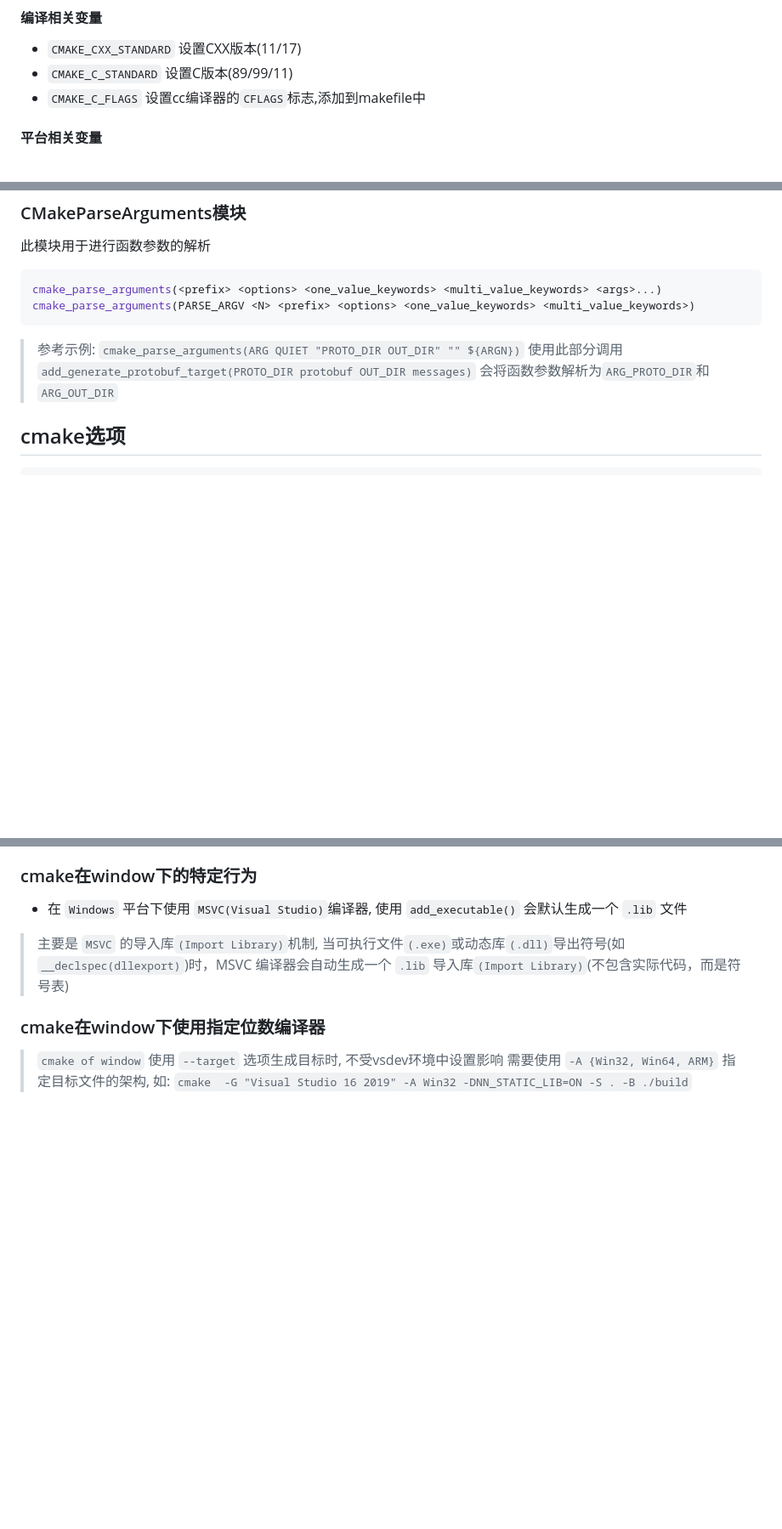
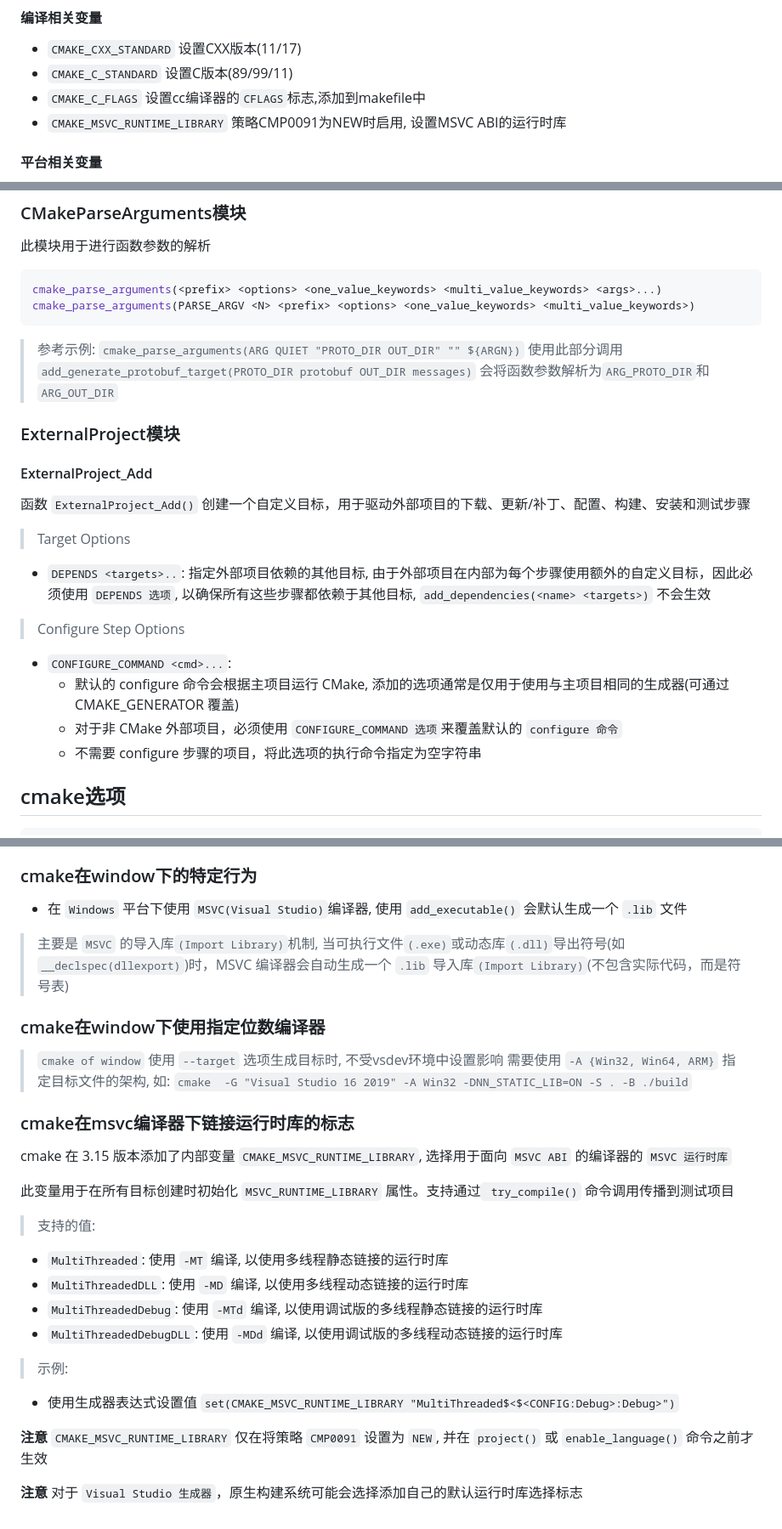
Before and after one commit to YZSH-HSZY/original-blog, a Markdown page: C、C++/build_tool/cmake_help.md, 3 parts joined by grey strips. Shown: that part at 85% size. GitHub-like rendering; blank space fills up the shorter version.

Commit message:
Sync from Gitee

```diff
--- a/C、C++/build_tool/cmake_help.md
+++ b/C、C++/build_tool/cmake_help.md
@@ -400,6 +400,7 @@ configure_file(<input> <output>
 - `CMAKE_CXX_STANDARD` 设置CXX版本(11/17)
 - `CMAKE_C_STANDARD` 设置C版本(89/99/11)
 - `CMAKE_C_FLAGS` 设置cc编译器的`CFLAGS`标志,添加到makefile中
+- `CMAKE_MSVC_RUNTIME_LIBRARY` 策略CMP0091为NEW时启用, 设置MSVC ABI的运行时库
 
 #### 平台相关变量
 
@@ -442,6 +443,21 @@ cmake_parse_arguments(<prefix> <options> <one_value_keywords> <multi_value_keywo
 > `cmake_parse_arguments(ARG QUIET "PROTO_DIR OUT_DIR" "" ${ARGN})`
 > 使用此部分调用 `add_generate_protobuf_target(PROTO_DIR protobuf OUT_DIR messages)`
 > 会将函数参数解析为`ARG_PROTO_DIR`和`ARG_OUT_DIR`
+
+### ExternalProject模块
+
+#### ExternalProject_Add
+
+函数 `ExternalProject_Add()` 创建一个自定义目标，用于驱动外部项目的下载、更新/补丁、配置、构建、安装和测试步骤
+
+> Target Options
+- `DEPENDS <targets>..`: 指定外部项目依赖的其他目标, 由于外部项目在内部为每个步骤使用额外的自定义目标，因此必须使用 `DEPENDS 选项`, 以确保所有这些步骤都依赖于其他目标, `add_dependencies(<name> <targets>)` 不会生效
+
+> Configure Step Options
+- `CONFIGURE_COMMAND <cmd>...`:
+  - 默认的 configure 命令会根据主项目运行 CMake, 添加的选项通常是仅用于使用与主项目相同的生成器(可通过 CMAKE_GENERATOR 覆盖)
+  - 对于非 CMake 外部项目，必须使用 `CONFIGURE_COMMAND 选项`来覆盖默认的 `configure 命令`
+  - 不需要 configure 步骤的项目，将此选项的执行命令指定为空字符串
 
 ## cmake选项
 
@@ -663,3 +690,22 @@ endif()
 > `cmake of window` 使用 `--target` 选项生成目标时, 不受vsdev环境中设置影响
 > 需要使用 `-A {Win32, Win64, ARM}` 指定目标文件的架构, 如:
 > `cmake  -G "Visual Studio 16 2019" -A Win32 -DNN_STATIC_LIB=ON -S . -B ./build`
+
+### cmake在msvc编译器下链接运行时库的标志
+
+cmake 在 3.15 版本添加了内部变量 `CMAKE_MSVC_RUNTIME_LIBRARY`, 选择用于面向 `MSVC ABI` 的编译器的 `MSVC 运行时库`
+
+此变量用于在所有目标创建时初始化 `MSVC_RUNTIME_LIBRARY` 属性。支持通过` try_compile()` 命令调用传播到测试项目
+
+> 支持的值:
+- `MultiThreaded`: 使用 `-MT` 编译, 以使用多线程静态链接的运行时库
+- `MultiThreadedDLL`: 使用 `-MD` 编译, 以使用多线程动态链接的运行时库
+- `MultiThreadedDebug`: 使用 `-MTd` 编译, 以使用调试版的多线程静态链接的运行时库
+- `MultiThreadedDebugDLL`: 使用 `-MDd` 编译, 以使用调试版的多线程动态链接的运行时库
+
+> 示例:
+- 使用生成器表达式设置值 `set(CMAKE_MSVC_RUNTIME_LIBRARY "MultiThreaded$<$<CONFIG:Debug>:Debug>")`
+
+**注意** `CMAKE_MSVC_RUNTIME_LIBRARY` 仅在将策略 `CMP0091` 设置为 `NEW`, 并在 `project()` 或 `enable_language()` 命令之前才生效
+
+**注意** 对于 `Visual Studio 生成器`，原生构建系统可能会选择添加自己的默认运行时库选择标志
```
Also changed, not shown: other parts of C、C++/build_tool/cmake_help.md (+11 -0 lines).
